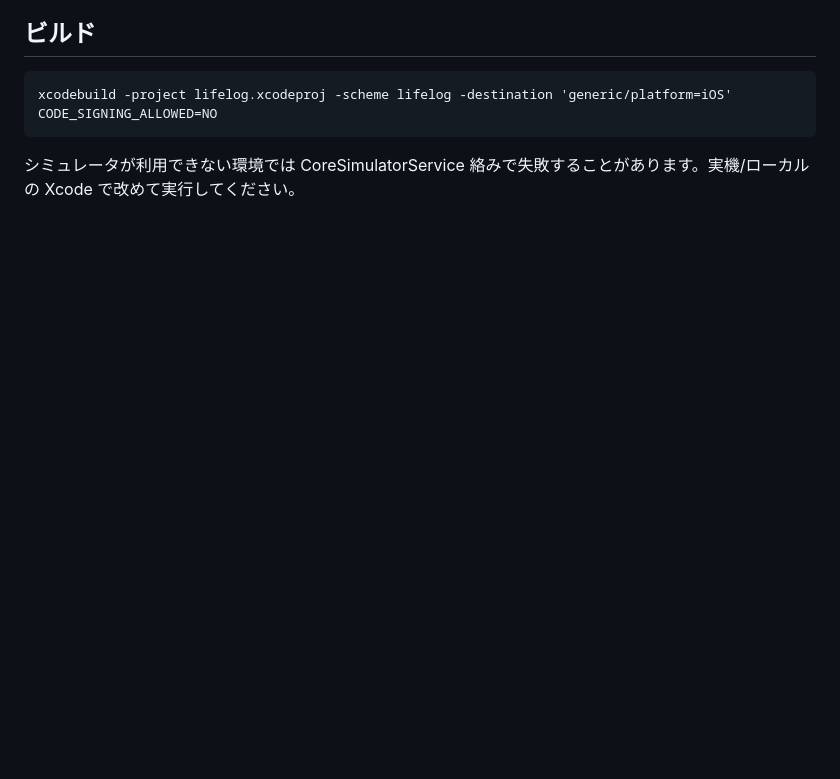
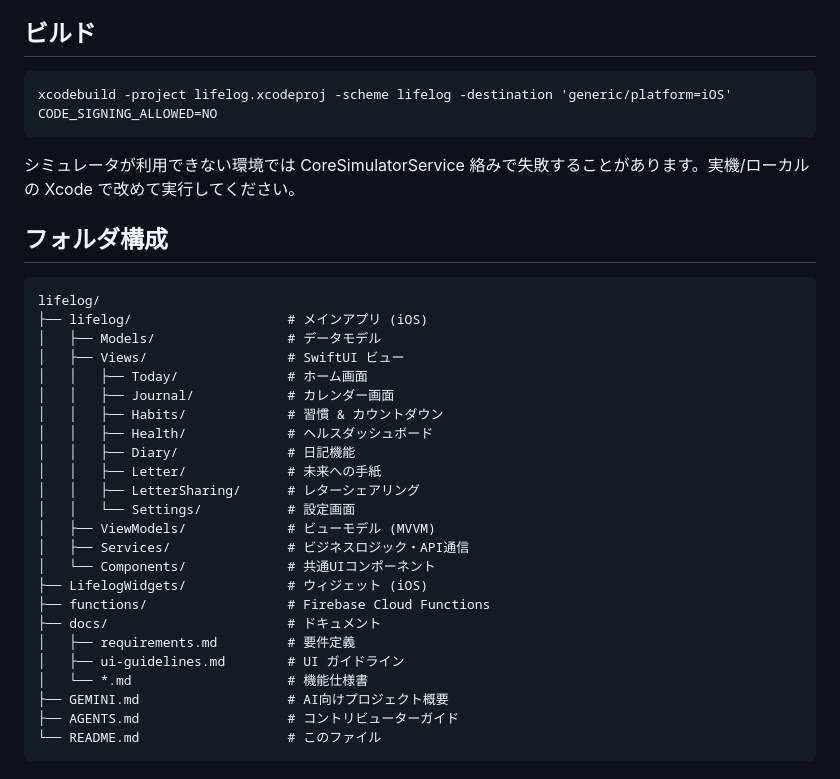
Before and after one commit to Inazumimakoto/lifelog, a Markdown page: README.md, the part around the change. Drawn GitHub-style; blank space fills up the shorter version.

Commit message:
docs: フォルダ構成セクション追加 + Codexに修正

````diff
--- a/README.md
+++ b/README.md
@@ -180,3 +180,32 @@ xcodebuild -project lifelog.xcodeproj -scheme lifelog -destination 'generic/plat
 ```
 
 シミュレータが利用できない環境では CoreSimulatorService 絡みで失敗することがあります。実機/ローカルの Xcode で改めて実行してください。
+
+## フォルダ構成
+
+```
+lifelog/
+├── lifelog/                    # メインアプリ (iOS)
+│   ├── Models/                 # データモデル
+│   ├── Views/                  # SwiftUI ビュー
+│   │   ├── Today/              # ホーム画面
+│   │   ├── Journal/            # カレンダー画面
+│   │   ├── Habits/             # 習慣 & カウントダウン
+│   │   ├── Health/             # ヘルスダッシュボード
+│   │   ├── Diary/              # 日記機能
+│   │   ├── Letter/             # 未来への手紙
+│   │   ├── LetterSharing/      # レターシェアリング
+│   │   └── Settings/           # 設定画面
+│   ├── ViewModels/             # ビューモデル (MVVM)
+│   ├── Services/               # ビジネスロジック・API通信
+│   └── Components/             # 共通UIコンポーネント
+├── LifelogWidgets/             # ウィジェット (iOS)
+├── functions/                  # Firebase Cloud Functions
+├── docs/                       # ドキュメント
+│   ├── requirements.md         # 要件定義
+│   ├── ui-guidelines.md        # UI ガイドライン
+│   └── *.md                    # 機能仕様書
+├── GEMINI.md                   # AI向けプロジェクト概要
+├── AGENTS.md                   # コントリビューターガイド
+└── README.md                   # このファイル
+```
````
